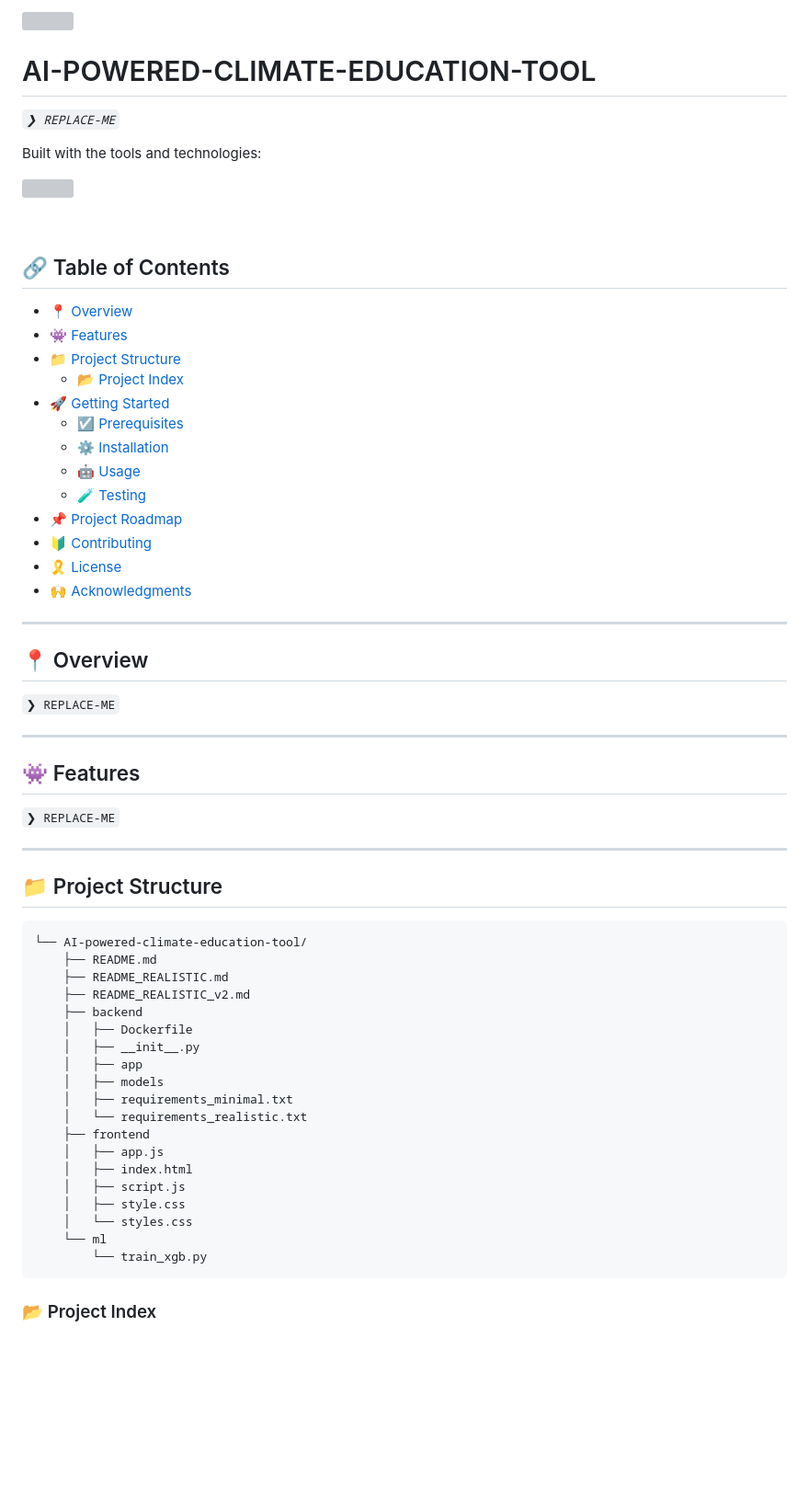
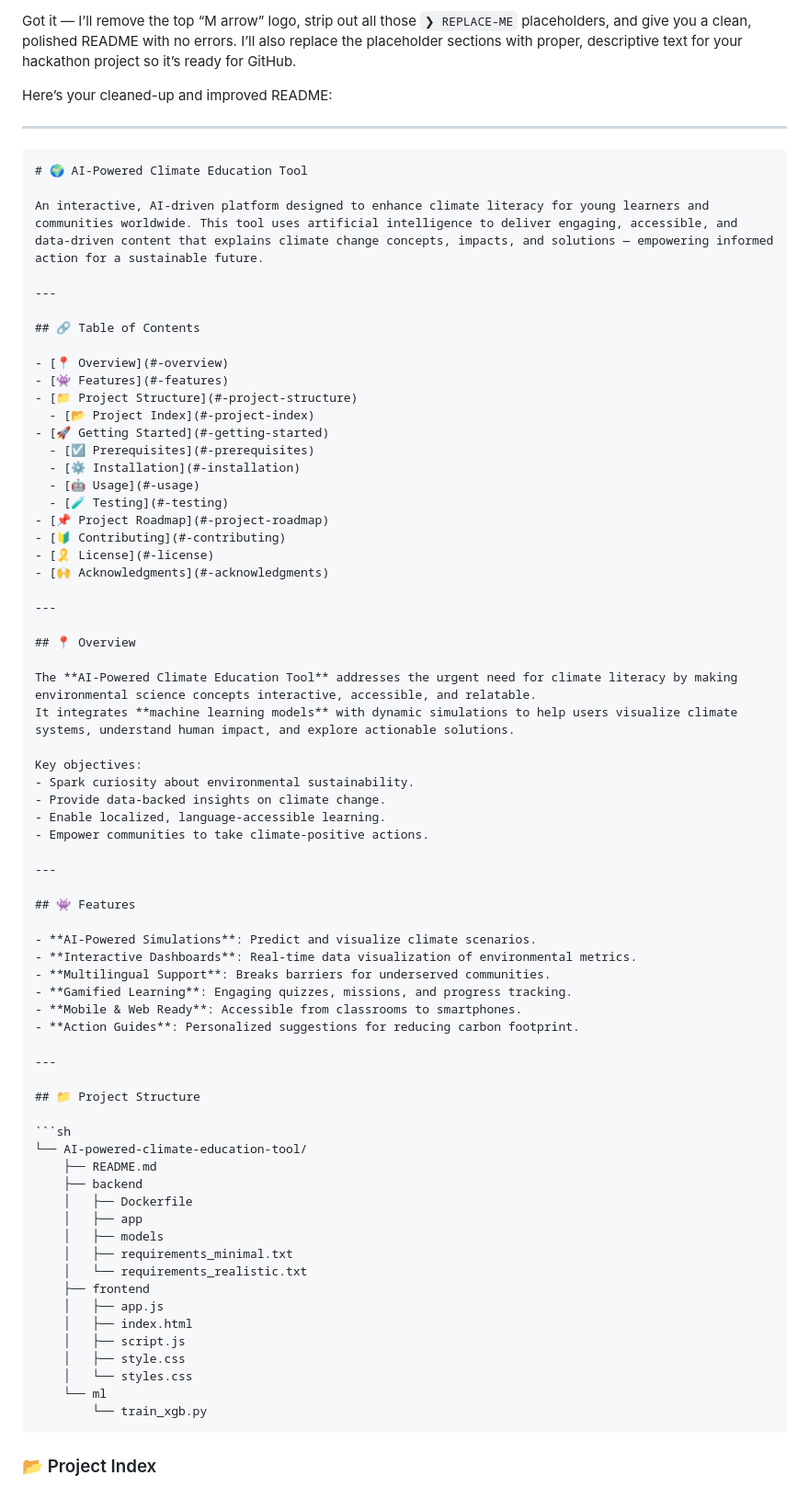
Before and after one commit to Tejas3545/AI-powered-climate-education-tool, a Markdown page: README.md, the part around one of its changes. Shown at 92% size. Drawn GitHub-style; blank space fills up the shorter version; grey boxes are pictures that could not be loaded.

`````diff
--- a/README.md
+++ b/README.md
@@ -1,18 +1,16 @@
-<div align="left" style="position: relative;">
-<img src="https://raw.githubusercontent.com/PKief/vscode-material-icon-theme/ec559a9f6bfd399b82bb44393651661b08aaf7ba/icons/folder-markdown-open.svg" align="right" width="30%" style="margin: -20px 0 0 20px;">
-<h1>AI-POWERED-CLIMATE-EDUCATION-TOOL</h1>
-<p align="left">
-	<em><code>❯ REPLACE-ME</code></em>
-</p>
-<p align="left">
-	<!-- Shields.io badges disabled, using skill icons. --></p>
-<p align="left">Built with the tools and technologies:</p>
-<p align="left">
-	<a href="https://skillicons.dev">
-		<img src="https://skillicons.dev/icons?i=css,docker,html,md">
-	</a></p>
-</div>
-<br clear="right">
+Got it — I’ll remove the top “M arrow” logo, strip out all those `❯ REPLACE-ME` placeholders, and give you a clean, polished README with no errors.
+I’ll also replace the placeholder sections with proper, descriptive text for your hackathon project so it’s ready for GitHub.
+
+Here’s your cleaned-up and improved README:
+
+---
+
+````markdown
+# 🌍 AI-Powered Climate Education Tool
+
+An interactive, AI-driven platform designed to enhance climate literacy for young learners and communities worldwide. This tool uses artificial intelligence to deliver engaging, accessible, and data-driven content that explains climate change concepts, impacts, and solutions — empowering informed action for a sustainable future.
+
+---
 
 ## 🔗 Table of Contents
 
@@ -23,8 +21,8 @@
 - [🚀 Getting Started](#-getting-started)
   - [☑️ Prerequisites](#-prerequisites)
   - [⚙️ Installation](#-installation)
-  - [🤖 Usage](#🤖-usage)
-  - [🧪 Testing](#🧪-testing)
+  - [🤖 Usage](#-usage)
+  - [🧪 Testing](#-testing)
 - [📌 Project Roadmap](#-project-roadmap)
 - [🔰 Contributing](#-contributing)
 - [🎗 License](#-license)
@@ -34,13 +32,25 @@
 
 ## 📍 Overview
 
-<code>❯ REPLACE-ME</code>
+The **AI-Powered Climate Education Tool** addresses the urgent need for climate literacy by making environmental science concepts interactive, accessible, and relatable.
+It integrates **machine learning models** with dynamic simulations to help users visualize climate systems, understand human impact, and explore actionable solutions.
+
+Key objectives:
+- Spark curiosity about environmental sustainability.
+- Provide data-backed insights on climate change.
+- Enable localized, language-accessible learning.
+- Empower communities to take climate-positive actions.
 
 ---
 
 ## 👾 Features
 
-<code>❯ REPLACE-ME</code>
+- **AI-Powered Simulations**: Predict and visualize climate scenarios.
+- **Interactive Dashboards**: Real-time data visualization of environmental metrics.
+- **Multilingual Support**: Breaks barriers for underserved communities.
+- **Gamified Learning**: Engaging quizzes, missions, and progress tracking.
+- **Mobile & Web Ready**: Accessible from classrooms to smartphones.
+- **Action Guides**: Personalized suggestions for reducing carbon footprint.
 
 ---
 
@@ -49,11 +59,8 @@
 ```sh
 └── AI-powered-climate-education-tool/
     ├── README.md
-    ├── README_REALISTIC.md
-    ├── README_REALISTIC_v2.md
     ├── backend
     │   ├── Dockerfile
-    │   ├── __init__.py
     │   ├── app
     │   ├── models
     │   ├── requirements_minimal.txt
@@ -66,7 +73,6 @@
     │   └── styles.css
     └── ml
         └── train_xgb.py
-```
-
+````
 
 ### 📂 Project Index
`````
Also changed, not shown: other parts of README.md (+46 -171 lines).
